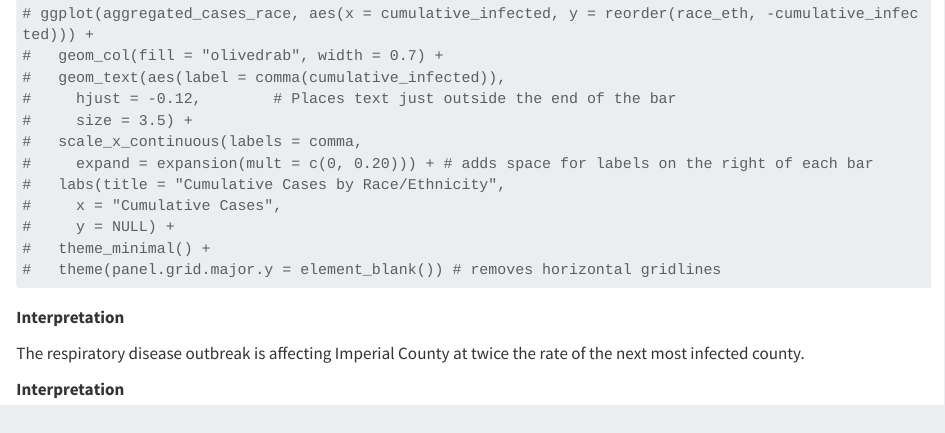
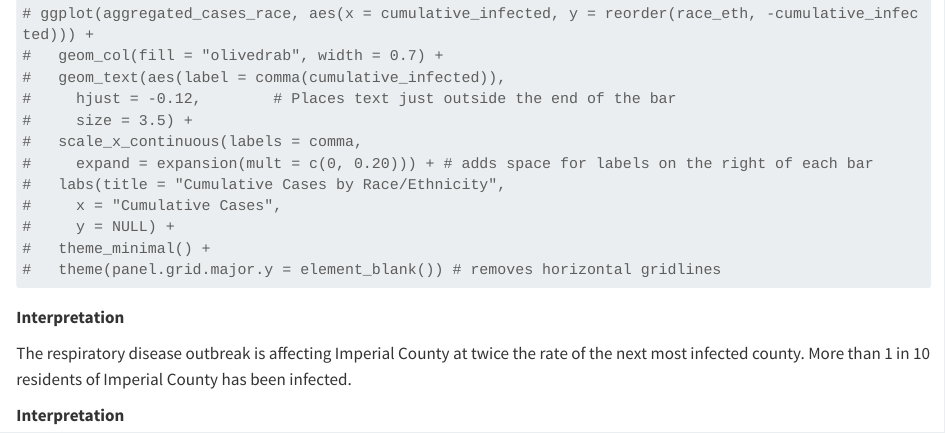
Before and after one commit to dmbisbee/ph251group4, a Quarto document (milestone4.qmd): the page in a window 1100 px wide, from 3700 px down. Rendered offline with R 4.5, knitr and Pandoc in place of Quarto, with nearby package versions; some code elsewhere in the file could not run offline; long lines of code are wrapped; column names are cleaned by a stand-in for the janitor package.

Commit message:
added more interpretation

````diff
--- a/milestone4.qmd
+++ b/milestone4.qmd
@@ -187,7 +187,7 @@ cases_by_county %>%
 ```
 **Interpretation**
 
-The respiratory disease outbreak is affecting Imperial County at twice the rate of the next most infected county.
+The respiratory disease outbreak is affecting Imperial County at twice the rate of the next most infected county. More than 1 in 10 residents of Imperial County has been infected.
 
 ```{r second visualization}
 
````
